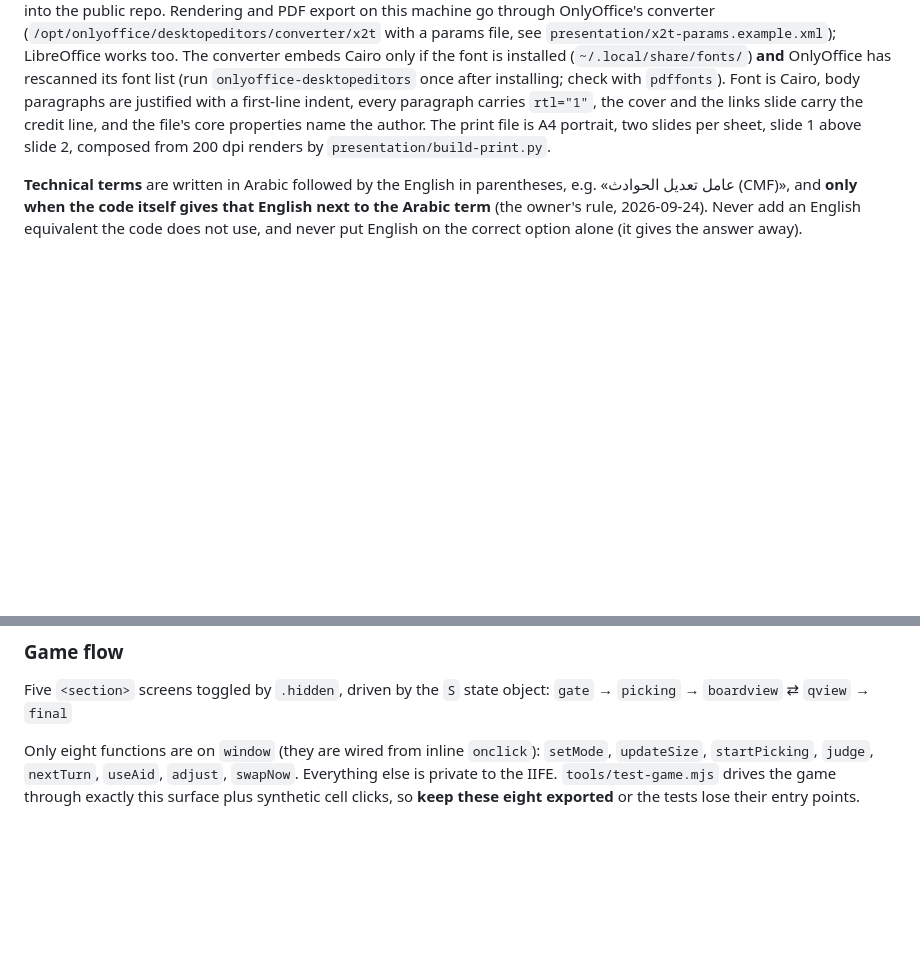
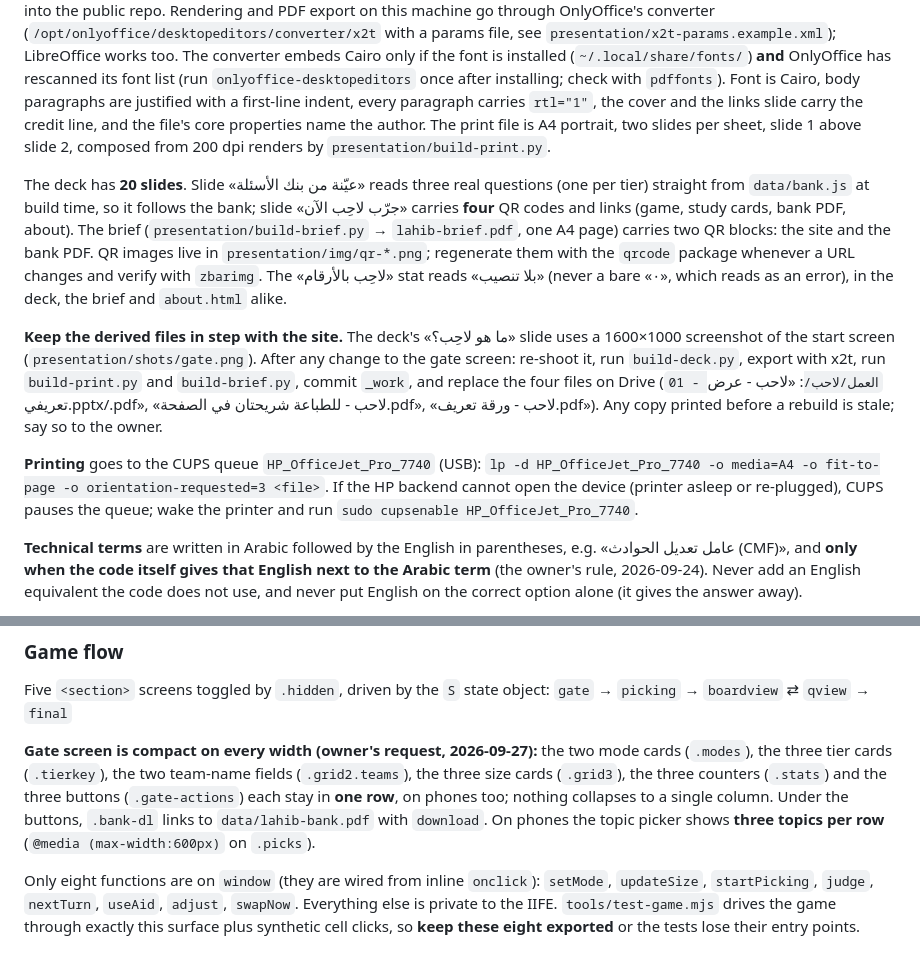
Before and after one commit to Ghazi-Ai/lahib, a Markdown page: AGENTS.md, 2 parts joined by grey strips. GitHub-like rendering; blank space fills up the shorter version.

Commit message:
تحديث الدليل AGENTS.md: شاشة البداية المضغوطة، شريحة العيّنة ورموز QR الأربعة، إبقاء العرض وورقة التعريف متزامنين، والطباعة

```diff
--- a/AGENTS.md
+++ b/AGENTS.md
@@ -21,6 +21,12 @@ Only one thing is in neither repo: `assets/brand/rga-reference.png`, the Authori
 ## Presentation
 
 The deck lives in the private repo under `presentation/` and is regenerated by `build-deck.py` (python-pptx) from the Authority's official template. The official identity files are kept **only in the private repo**, under `_work/brand/`: `templates/` holds the four official presentation templates (`ar-landscape`, `ar-portrait`, `en-landscape`, `en-portrait`, each as `.pptx` plus its reference `.pdf`; the deck uses `ar-landscape.pptx`), and `fonts/` holds the official Cairo font files. Never copy either into the public repo. Rendering and PDF export on this machine go through OnlyOffice's converter (`/opt/onlyoffice/desktopeditors/converter/x2t` with a params file, see `presentation/x2t-params.example.xml`); LibreOffice works too. The converter embeds Cairo only if the font is installed (`~/.local/share/fonts/`) **and** OnlyOffice has rescanned its font list (run `onlyoffice-desktopeditors` once after installing; check with `pdffonts`). Font is Cairo, body paragraphs are justified with a first-line indent, every paragraph carries `rtl="1"`, the cover and the links slide carry the credit line, and the file's core properties name the author. The print file is A4 portrait, two slides per sheet, slide 1 above slide 2, composed from 200 dpi renders by `presentation/build-print.py`.
+
+The deck has **20 slides**. Slide «عيّنة من بنك الأسئلة» reads three real questions (one per tier) straight from `data/bank.js` at build time, so it follows the bank; slide «جرّب لاحِب الآن» carries **four** QR codes and links (game, study cards, bank PDF, about). The brief (`presentation/build-brief.py` → `lahib-brief.pdf`, one A4 page) carries two QR blocks: the site and the bank PDF. QR images live in `presentation/img/qr-*.png`; regenerate them with the `qrcode` package whenever a URL changes and verify with `zbarimg`. The «لاحِب بالأرقام» stat reads «بلا تنصيب» (never a bare «٠», which reads as an error), in the deck, the brief and `about.html` alike.
+
+**Keep the derived files in step with the site.** The deck's «ما هو لاحِب؟» slide uses a 1600×1000 screenshot of the start screen (`presentation/shots/gate.png`). After any change to the gate screen: re-shoot it, run `build-deck.py`, export with x2t, run `build-print.py` and `build-brief.py`, commit `_work`, and replace the four files on Drive (`01 - العمل/لاحب/`: «لاحب - عرض تعريفي.pptx/.pdf», «لاحب - للطباعة شريحتان في الصفحة.pdf», «لاحب - ورقة تعريف.pdf»). Any copy printed before a rebuild is stale; say so to the owner.
+
+**Printing** goes to the CUPS queue `HP_OfficeJet_Pro_7740` (USB): `lp -d HP_OfficeJet_Pro_7740 -o media=A4 -o fit-to-page -o orientation-requested=3 <file>`. If the HP backend cannot open the device (printer asleep or re-plugged), CUPS pauses the queue; wake the printer and run `sudo cupsenable HP_OfficeJet_Pro_7740`.
 
 **Technical terms** are written in Arabic followed by the English in parentheses, e.g. «عامل تعديل الحوادث (CMF)», and **only when the code itself gives that English next to the Arabic term** (the owner's rule, 2026-09-24). Never add an English equivalent the code does not use, and never put English on the correct option alone (it gives the answer away).
 
@@ -108,6 +114,8 @@ Topic `id` doubles as the image filename stem (`v301` → `assets/topics/v301.we
 Five `<section>` screens toggled by `.hidden`, driven by the `S` state object:
 `gate` → `picking` → `boardview` ⇄ `qview` → `final`
 
+**Gate screen is compact on every width (owner's request, 2026-09-27):** the two mode cards (`.modes`), the three tier cards (`.tierkey`), the two team-name fields (`.grid2.teams`), the three size cards (`.grid3`), the three counters (`.stats`) and the three buttons (`.gate-actions`) each stay in **one row**, on phones too; nothing collapses to a single column. Under the buttons, `.bank-dl` links to `data/lahib-bank.pdf` with `download`. On phones the topic picker shows **three topics per row** (`@media (max-width:600px)` on `.picks`).
+
 Only eight functions are on `window` (they are wired from inline `onclick`): `setMode`, `updateSize`, `startPicking`, `judge`, `nextTurn`, `useAid`, `adjust`, `swapNow`. Everything else is private to the IIFE. `tools/test-game.mjs` drives the game through exactly this surface plus synthetic cell clicks, so **keep these eight exported** or the tests lose their entry points.
 
 ### Rules encoded in the logic
```
